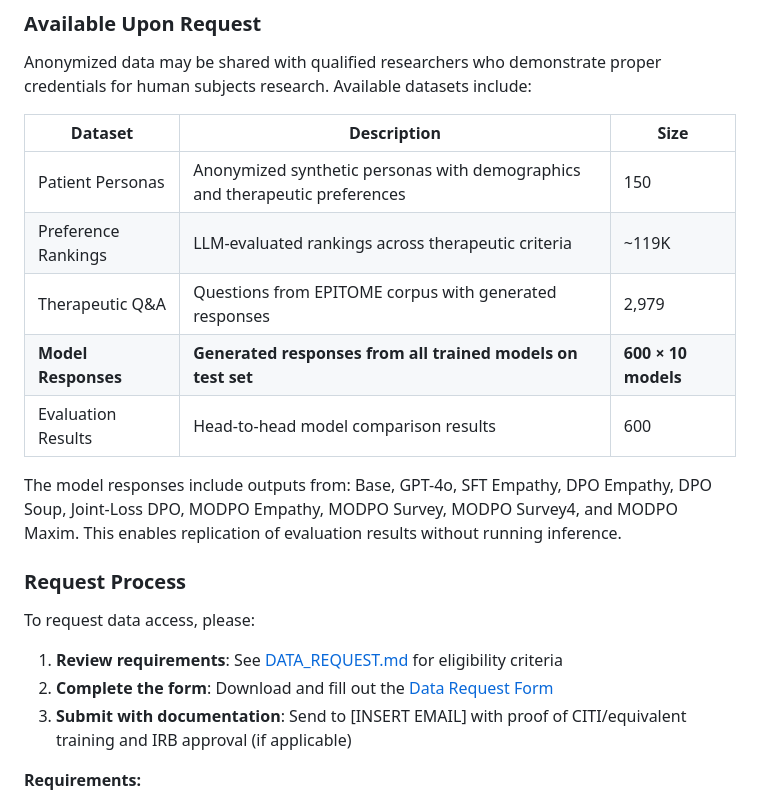
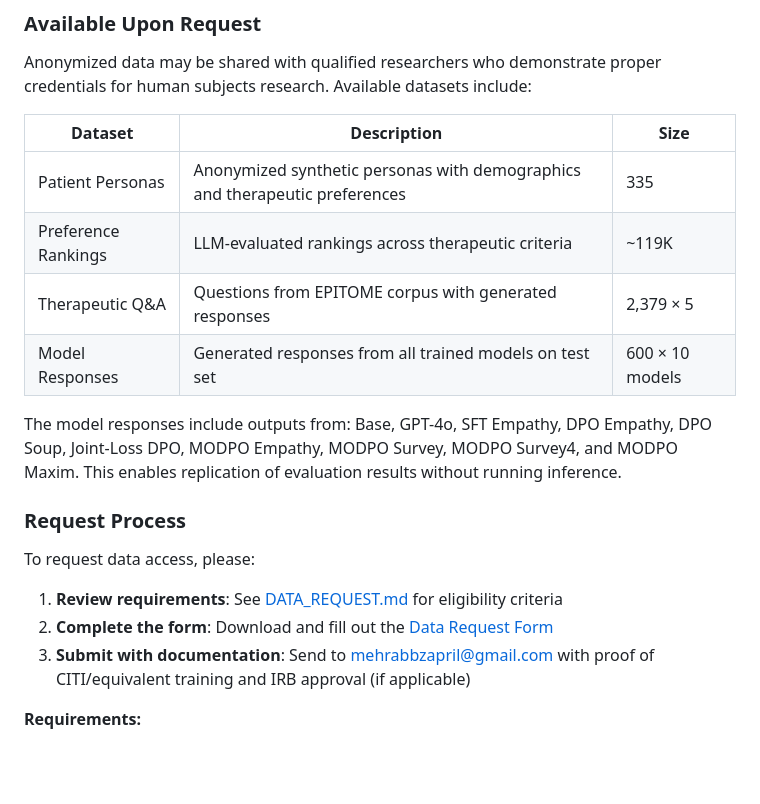
Before and after one commit to mehrabbz/MODPO-Therapeutic-AI, a Markdown page: README.md, the part around one of its changes. GitHub-like rendering; blank space fills up the shorter version.

Commit message:
Revise dataset sizes and update request process details
Updated dataset sizes and corrected documentation links in the README.

```diff
--- a/README.md
+++ b/README.md
@@ -204,11 +204,10 @@ Anonymized data may be shared with qualified researchers who demonstrate proper
 
 | Dataset | Description | Size |
 |---------|-------------|------|
-| Patient Personas | Anonymized synthetic personas with demographics and therapeutic preferences | 150 |
+| Patient Personas | Anonymized synthetic personas with demographics and therapeutic preferences | 335 |
 | Preference Rankings | LLM-evaluated rankings across therapeutic criteria | ~119K |
-| Therapeutic Q&A | Questions from EPITOME corpus with generated responses | 2,979 |
-| **Model Responses** | **Generated responses from all trained models on test set** | **600 × 10 models** |
-| Evaluation Results | Head-to-head model comparison results | 600 |
+| Therapeutic Q&A | Questions from EPITOME corpus with generated responses | 2,379 × 5 |
+| Model Responses | Generated responses from all trained models on test set | 600 × 10 models |
 
 The model responses include outputs from: Base, GPT-4o, SFT Empathy, DPO Empathy, DPO Soup, Joint-Loss DPO, MODPO Empathy, MODPO Survey, MODPO Survey4, and MODPO Maxim. This enables replication of evaluation results without running inference.
 
@@ -220,5 +219,5 @@ To request data access, please:
 2. **Complete the form**: Download and fill out the [Data Request Form](docs/Data_Request_Form.docx)
-3. **Submit with documentation**: Send to [INSERT EMAIL] with proof of CITI/equivalent training and IRB approval (if applicable)
+3. **Submit with documentation**: Send to mehrabbzapril@gmail.com with proof of CITI/equivalent training and IRB approval (if applicable)
 
 **Requirements:**
 - Institutional affiliation with university, research institution, or healthcare organization
```
Also changed, not shown: other parts of README.md (+1 -1 lines).
